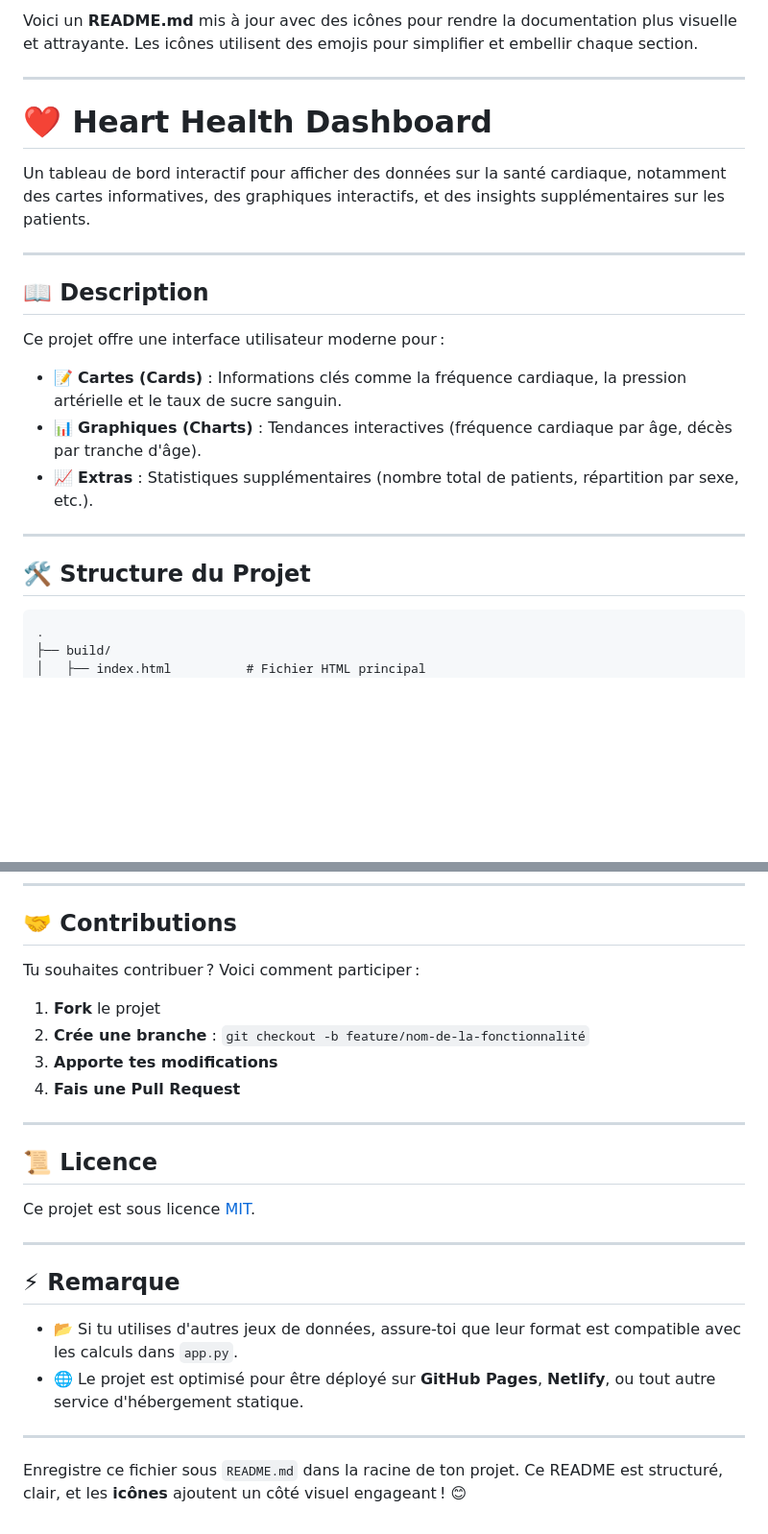
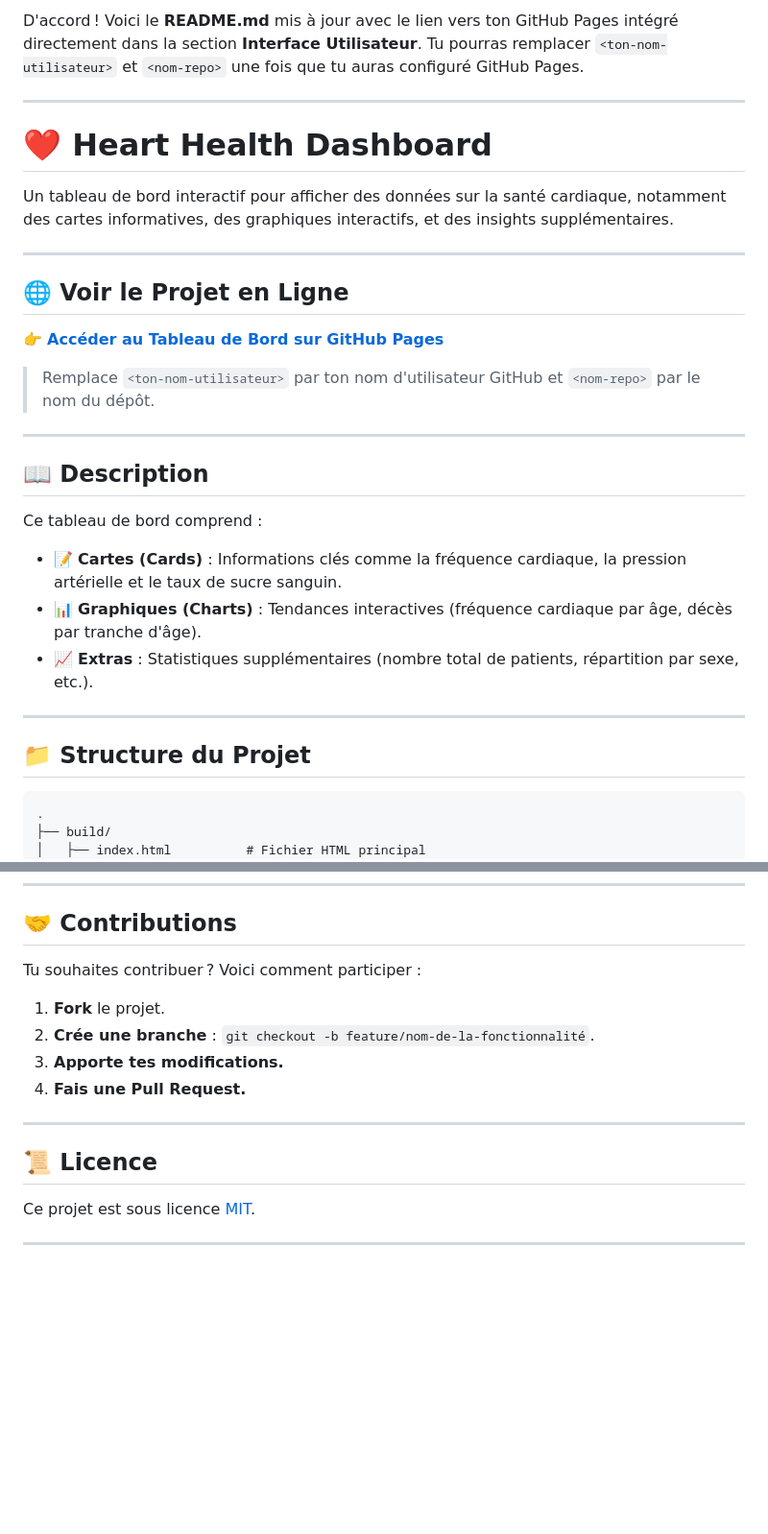
Before and after one commit to Romcro/CardioStats, a Markdown page: README.md, 2 parts joined by grey strips. Shown at 96% size. Drawn GitHub-style; blank space fills up the shorter version.

````diff
--- a/README.md
+++ b/README.md
@@ -1,24 +1,31 @@
-Voici un **README.md** mis à jour avec des icônes pour rendre la documentation plus visuelle et attrayante. Les icônes utilisent des emojis pour simplifier et embellir chaque section.
+D'accord ! Voici le **README.md** mis à jour avec le lien vers ton GitHub Pages intégré directement dans la section **Interface Utilisateur**. Tu pourras remplacer `<ton-nom-utilisateur>` et `<nom-repo>` une fois que tu auras configuré GitHub Pages.
 
 ---
 
 # ❤️ **Heart Health Dashboard**
 
-Un tableau de bord interactif pour afficher des données sur la santé cardiaque, notamment des cartes informatives, des graphiques interactifs, et des insights supplémentaires sur les patients.
+Un tableau de bord interactif pour afficher des données sur la santé cardiaque, notamment des cartes informatives, des graphiques interactifs, et des insights supplémentaires.
+
+---
+
+## **🌐 Voir le Projet en Ligne**
+
+👉 **[Accéder au Tableau de Bord sur GitHub Pages](https://<ton-nom-utilisateur>.github.io/<nom-repo>)**
+
+> Remplace `<ton-nom-utilisateur>` par ton nom d'utilisateur GitHub et `<nom-repo>` par le nom du dépôt.
 
 ---
 
 ## **📖 Description**
 
-Ce projet offre une interface utilisateur moderne pour :
-
+Ce tableau de bord comprend :
 - 📝 **Cartes (Cards)** : Informations clés comme la fréquence cardiaque, la pression artérielle et le taux de sucre sanguin.
 - 📊 **Graphiques (Charts)** : Tendances interactives (fréquence cardiaque par âge, décès par tranche d'âge).
 - 📈 **Extras** : Statistiques supplémentaires (nombre total de patients, répartition par sexe, etc.).
 
 ---
 
-## **🛠️ Structure du Projet**
+## **📁 Structure du Projet**
 
 ```
 .
@@ -139,12 +130,11 @@ python -m http.server --directory build
 
 ## **🤝 Contributions**
 
-Tu souhaites contribuer ? Voici comment participer :
-
-1. **Fork** le projet
-2. **Crée une branche** : `git checkout -b feature/nom-de-la-fonctionnalité`
-3. **Apporte tes modifications**
-4. **Fais une Pull Request**
+Tu souhaites contribuer ? Voici comment participer :
+1. **Fork** le projet.
+2. **Crée une branche** : `git checkout -b feature/nom-de-la-fonctionnalité`.
+3. **Apporte tes modifications.**
+4. **Fais une Pull Request.**
 
 ---
 
@@ -153,12 +143,3 @@ Tu souhaites contribuer ? Voici comment participer :
 Ce projet est sous licence [MIT](LICENSE).
 
 ---
-
-## **⚡ Remarque**
-
-- 📂 Si tu utilises d'autres jeux de données, assure-toi que leur format est compatible avec les calculs dans `app.py`.
-- 🌐 Le projet est optimisé pour être déployé sur **GitHub Pages**, **Netlify**, ou tout autre service d'hébergement statique.
-
----
-
-Enregistre ce fichier sous `README.md` dans la racine de ton projet. Ce README est structuré, clair, et les **icônes** ajoutent un côté visuel engageant ! 😊
````
Also changed, not shown: other parts of README.md (+21 -37 lines).
